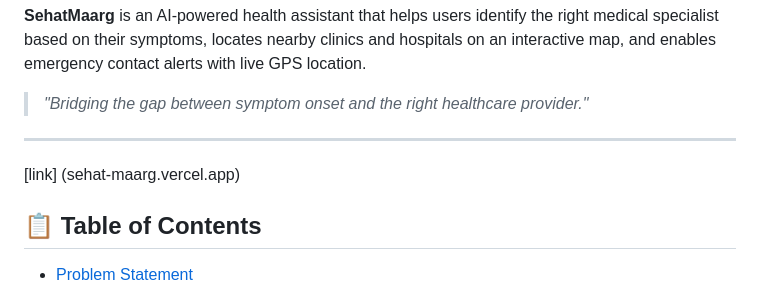
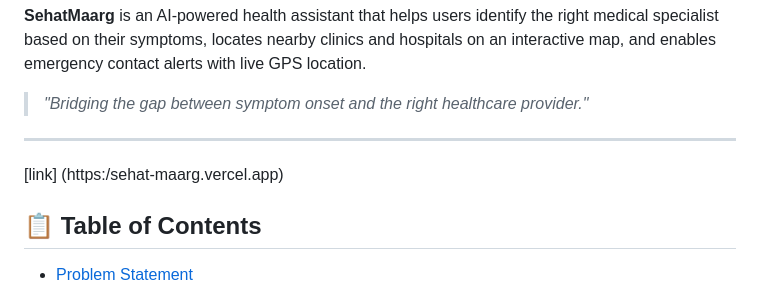
Before and after one commit to Shivam-Jha007/sehatMaarg, a Markdown page: README.md, the part around the change. GitHub-like rendering.

```diff
--- a/README.md
+++ b/README.md
@@ -6,7 +6,7 @@
 
 ---
 
-[link] (sehat-maarg.vercel.app)
+[link] (https:/sehat-maarg.vercel.app)
 
 ## 📋 Table of Contents
 
```
